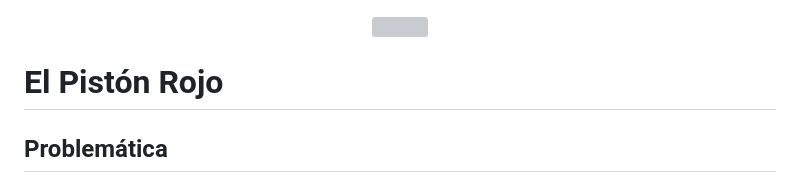
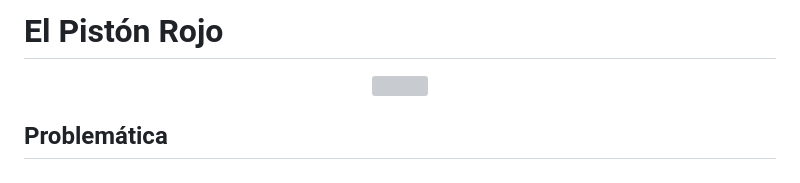
Before and after one commit to JuanFachas/Repositorio-PR, a Markdown page: README.md, the part around the change. Drawn GitHub-style; grey boxes are pictures that could not be loaded.

```diff
--- a/README.md
+++ b/README.md
@@ -1,8 +1,8 @@
+# El Pistón Rojo
+
 <p align="center">
   <img src="https://github.com/JuanFachas/Repositorio-PR/assets/173213965/dd3b9629-39d8-4991-9e2d-64749cc9a383">
 </p>
-
-# El Pistón Rojo
 
 ## Problemática
 
```
